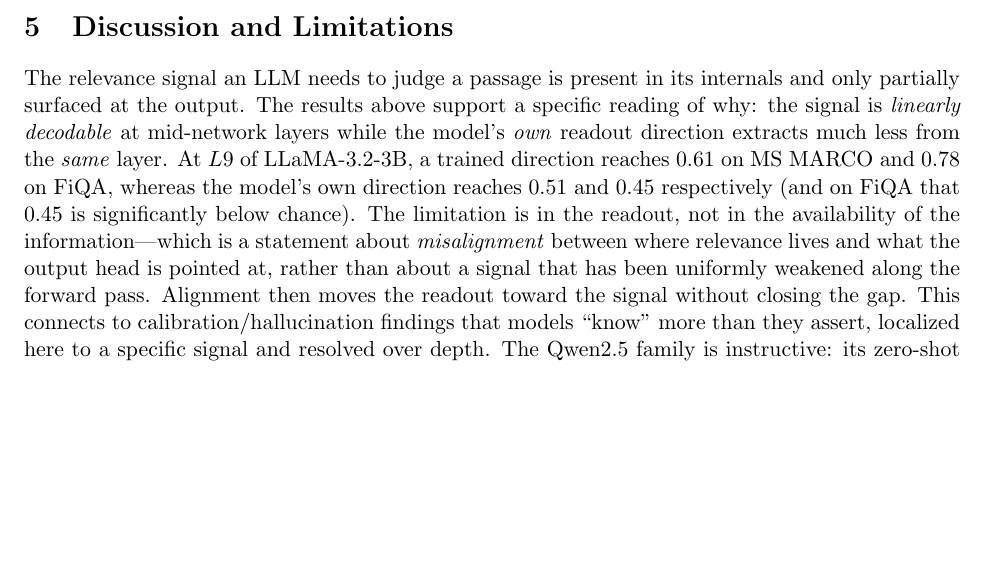
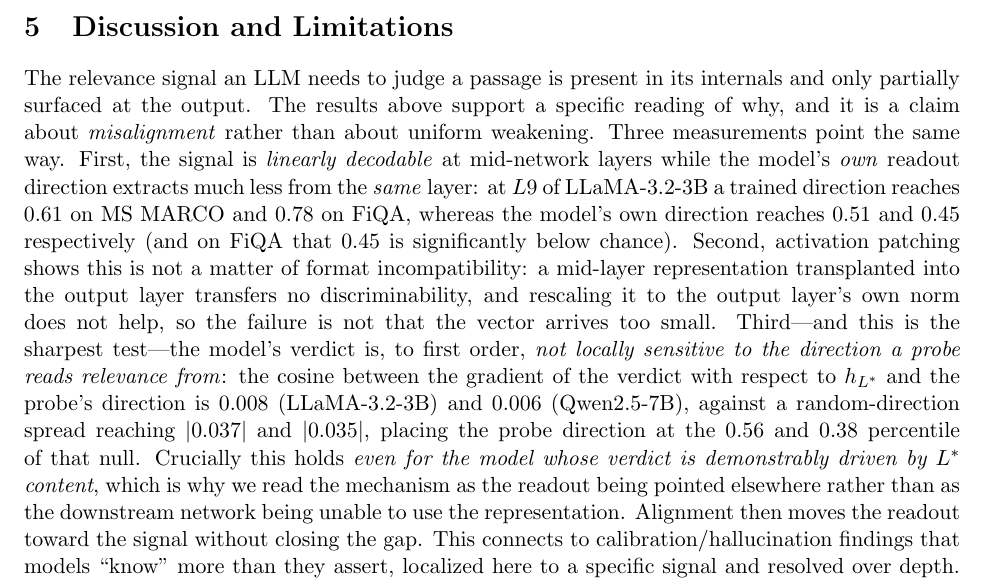
Before and after one commit to new-life-fch/my_paper_project, a LaTeX paper (paper/main.tex): part of page 9 of 12 before the commit and part of page 9 of 13 after it, cut so that both start at the same text, the shorter picture padded with empty space. Compiled offline with pdfLaTeX.

Commit message:
paper(discussion): 机制陈述改为三条证据一致指向 misalignment
Discussion 的机制句原先只给"探针比模型自己的读出读得多"一条。现在按本轮新增的
两套实验改成**三条测量指向同一结论**：

1. **同层比较**：训练方向 vs 模型自己的读出方向（L9 上 0.61/0.78 对 0.51/0.45，
   且 FiQA 上 0.45 显著低于随机）。
2. **激活 patch**："格式不兼容"被排除——把中层表示移植进输出层不传递判别力，
   **且缩放到输出层自身范数也不管用**，所以不是"向量到了但太小"。
3. **梯度对齐（最锋利的一条）**：模型判决对 h_L\* 的梯度与探针方向的余弦只有
   0.008（LLaMA-3.2-3B）/ 0.006（Qwen2.5-7B），而随机方向的尺度到 |0.037| / |0.035|，
   探针分位 **0.56 / 0.38**。→ 判决在局部**不对准**探针读相关性的方向。

并明确写出最关键的一点：**这条在"判决确实被 L\* 内容驱动"的 Qwen 上也成立**，
所以机制读法是"**读出指望向别处**"，而不是"下游网络用不了这个表示"。

标题词 attenuation 已在前面几个提交里改掉；这一提交让机制段的主张
（misalignment）有与之匹配的三条独立测量。

```diff
--- a/paper/main.tex
+++ b/paper/main.tex
@@ -585,17 +585,27 @@ not put the judge ahead of the internal readers.
 \section{Discussion and Limitations}
 The relevance signal an LLM needs to judge a passage is present in its
 internals and only partially surfaced at the output. The results above support a
-specific reading of why: the signal is \emph{linearly decodable} at
-mid-network layers while the model's \emph{own} readout direction extracts much
-less from the \emph{same} layer. At $L9$ of LLaMA-3.2-3B, a trained direction
-reaches $0.61$ on MS MARCO and $0.78$ on FiQA, whereas the model's own direction
-reaches $0.51$ and $0.45$ respectively (and on FiQA that $0.45$ is
-significantly below chance). The limitation is in the
-readout, not in the availability of the information---which is a statement about
-\emph{misalignment} between where relevance lives and what the output head is
-pointed at, rather than about a signal that has been uniformly weakened along
-the forward pass. Alignment then moves the readout toward the signal without
-closing the gap. This connects to
+specific reading of why, and it is a claim about \emph{misalignment} rather than
+about uniform weakening. Three measurements point the same way. First, the
+signal is \emph{linearly decodable} at mid-network layers while the model's
+\emph{own} readout direction extracts much less from the \emph{same} layer: at
+$L9$ of LLaMA-3.2-3B a trained direction reaches $0.61$ on MS MARCO and $0.78$
+on FiQA, whereas the model's own direction reaches $0.51$ and $0.45$
+respectively (and on FiQA that $0.45$ is significantly below chance). Second,
+activation patching shows this is not a matter of format incompatibility: a
+mid-layer representation transplanted into the output layer transfers no
+discriminability, and rescaling it to the output layer's own norm does not help,
+so the failure is not that the vector arrives too small. Third---and this is the
+sharpest test---the model's verdict is, to first order, \emph{not locally
+sensitive to the direction a probe reads relevance from}: the cosine between the
+gradient of the verdict with respect to $h_{L^*}$ and the probe's direction is
+$0.008$ (LLaMA-3.2-3B) and $0.006$ (Qwen2.5-7B), against a random-direction
+spread reaching $|0.037|$ and $|0.035|$, placing the probe direction at the
+$0.56$ and $0.38$ percentile of that null. Crucially this holds \emph{even for
+the model whose verdict is demonstrably driven by $L^*$ content}, which is why
+we read the mechanism as the readout being pointed elsewhere rather than as the
+downstream network being unable to use the representation. Alignment then moves
+the readout toward the signal without closing the gap. This connects to
 calibration/hallucination findings that models ``know'' more than they assert,
 localized here to a specific signal and resolved over depth. The Qwen2.5 family
 is instructive: its zero-shot judge is already strong, so the
```
